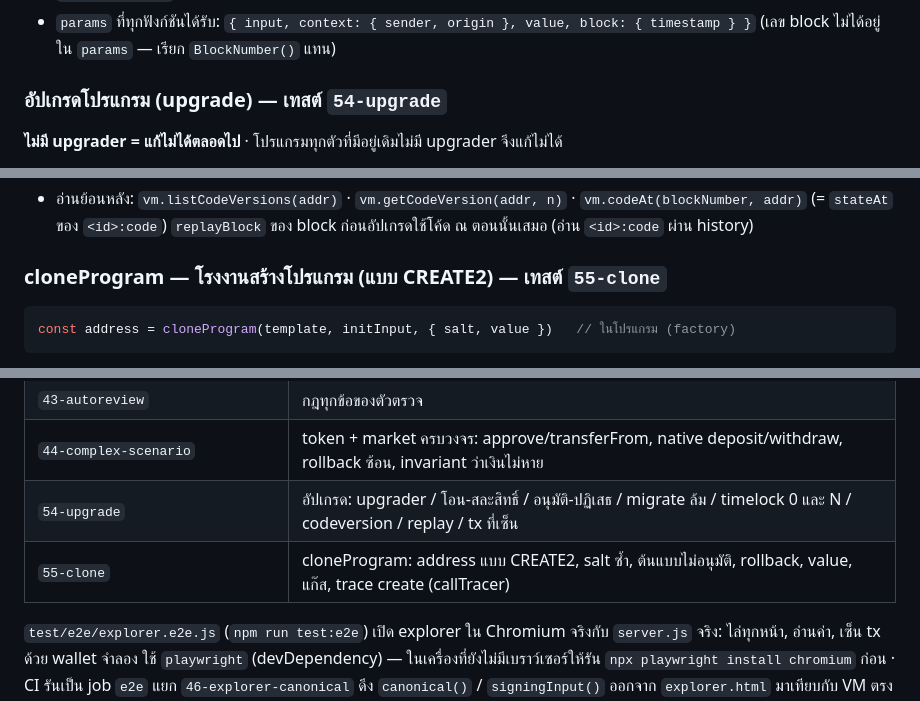
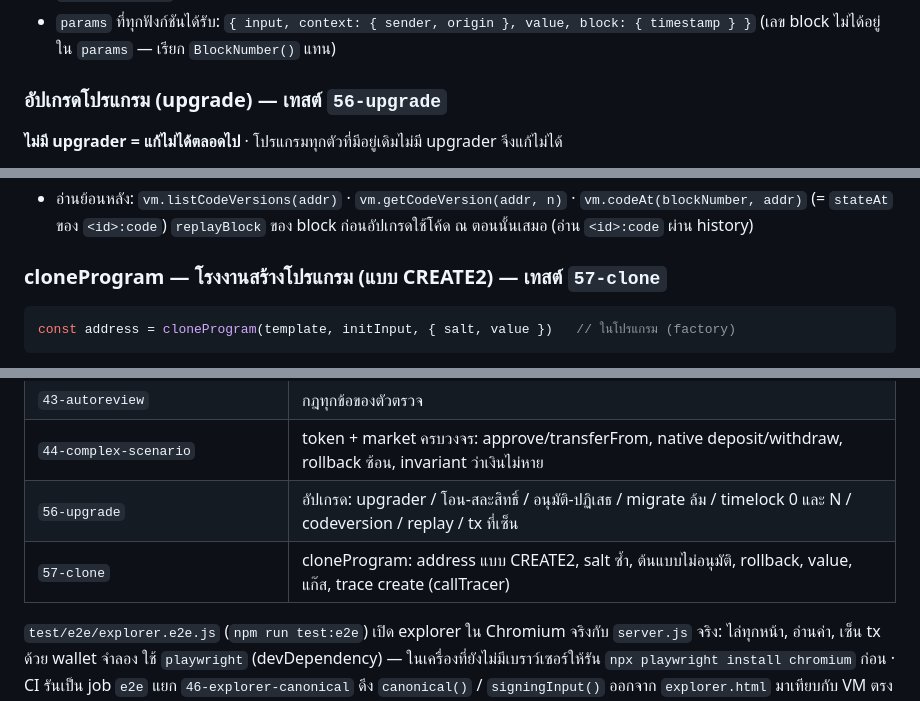
Before and after one commit to nuttmacbook/cluade_cardianal_server, a Markdown page: HANDOFF.md, 3 parts joined by grey strips. GitHub-like rendering.

Commit message:
Update test file names in HANDOFF
Co-Authored-By: Claude Opus 5.5 (1M context) <noreply@anthropic.com>
Claude-Session: https://claude.ai/code/session_017cDkGwYitesc8LLmYLRWPz

````diff
--- a/HANDOFF.md
+++ b/HANDOFF.md
@@ -121,7 +121,7 @@ function program() {
 - `params` ที่ทุกฟังก์ชันได้รับ: `{ input, context: { sender, origin }, value, block: { timestamp } }`
   (เลข block ไม่ได้อยู่ใน `params` — เรียก `BlockNumber()` แทน)
 
-### อัปเกรดโปรแกรม (upgrade) — เทสต์ `54-upgrade`
+### อัปเกรดโปรแกรม (upgrade) — เทสต์ `56-upgrade`
 
 **ไม่มี upgrader = แก้ไม่ได้ตลอดไป** · โปรแกรมทุกตัวที่มีอยู่เดิมไม่มี upgrader จึงแก้ไม่ได้
 - **ตั้ง upgrader ตอน deploy เท่านั้น**: `vm.deploy({ …, upgrader: "0x…" })` / tx ที่เซ็น `{ action: "deploy", …, upgrader: "0x…" }`
@@ -148,7 +148,7 @@ function program() {
 - อ่านย้อนหลัง: `vm.listCodeVersions(addr)` · `vm.getCodeVersion(addr, n)` · `vm.codeAt(blockNumber, addr)` (= `stateAt` ของ `<id>:code`)
   `replayBlock` ของ block ก่อนอัปเกรดใช้โค้ด ณ ตอนนั้นเสมอ (อ่าน `<id>:code` ผ่าน history)
 
-### cloneProgram — โรงงานสร้างโปรแกรม (แบบ CREATE2) — เทสต์ `55-clone`
+### cloneProgram — โรงงานสร้างโปรแกรม (แบบ CREATE2) — เทสต์ `57-clone`
 
 ```js
 const address = cloneProgram(template, initInput, { salt, value })   // ในโปรแกรม (factory)
@@ -689,8 +689,8 @@ code: function program() { function evil(p) { return process.env } return { evil
 | `40-bigint` | โหมด BigInt ทั้งระบบ |
 | `43-autoreview` | กฎทุกข้อของตัวตรวจ |
 | `44-complex-scenario` | token + market ครบวงจร: approve/transferFrom, native deposit/withdraw, rollback ซ้อน, invariant ว่าเงินไม่หาย |
-| `54-upgrade` | อัปเกรด: upgrader / โอน-สละสิทธิ์ / อนุมัติ-ปฏิเสธ / migrate ล้ม / timelock 0 และ N / codeversion / replay / tx ที่เซ็น |
-| `55-clone` | cloneProgram: address แบบ CREATE2, salt ซ้ำ, ต้นแบบไม่อนุมัติ, rollback, value, แก๊ส, trace create (callTracer) |
+| `56-upgrade` | อัปเกรด: upgrader / โอน-สละสิทธิ์ / อนุมัติ-ปฏิเสธ / migrate ล้ม / timelock 0 และ N / codeversion / replay / tx ที่เซ็น |
+| `57-clone` | cloneProgram: address แบบ CREATE2, salt ซ้ำ, ต้นแบบไม่อนุมัติ, rollback, value, แก๊ส, trace create (callTracer) |
 
 `test/e2e/explorer.e2e.js` (`npm run test:e2e`) เปิด explorer ใน Chromium จริงกับ `server.js` จริง: ไล่ทุกหน้า, อ่านค่า, เซ็น tx ด้วย wallet จำลอง
 ใช้ `playwright` (devDependency) — ในเครื่องที่ยังไม่มีเบราว์เซอร์ให้รัน `npx playwright install chromium` ก่อน · CI รันเป็น job `e2e` แยก
````
